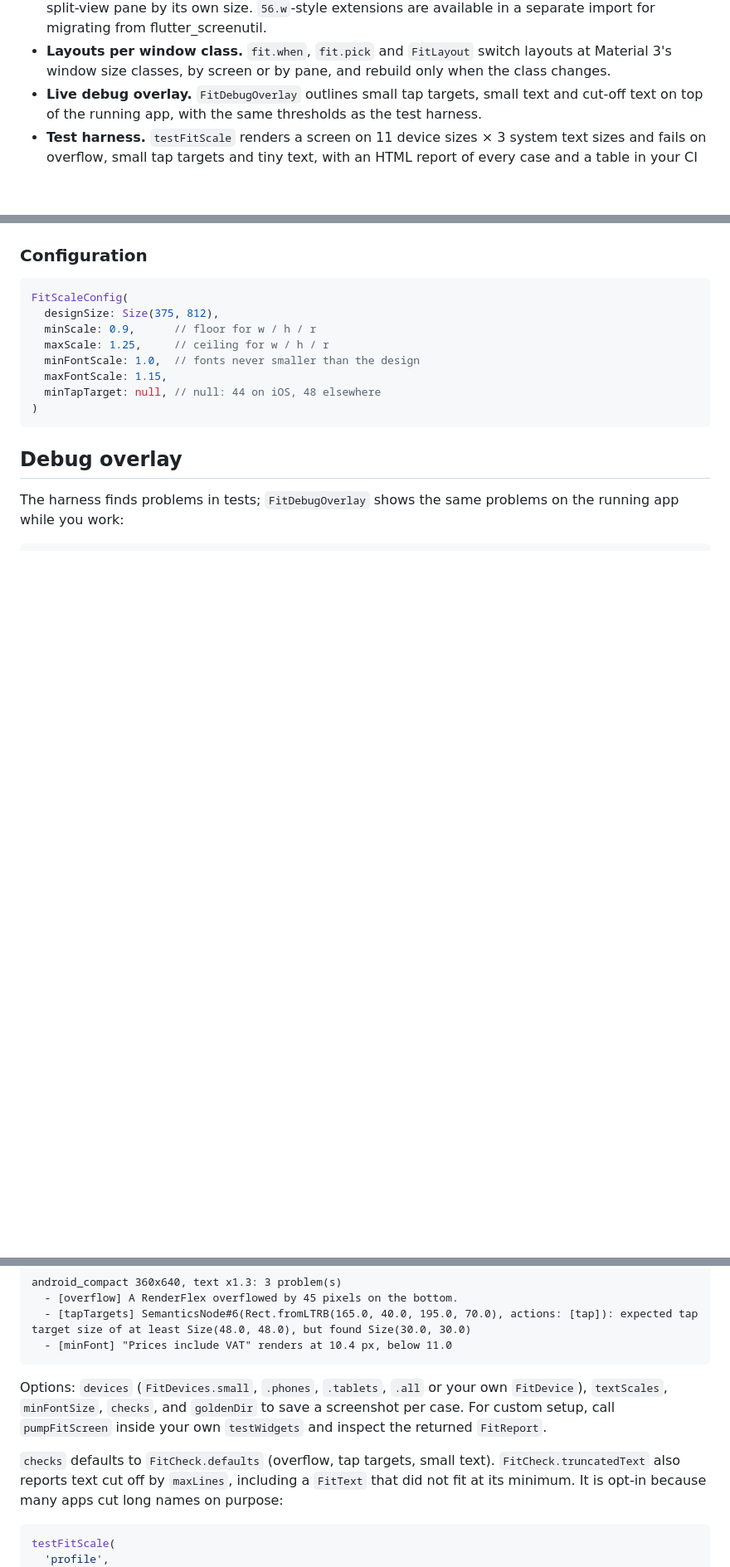
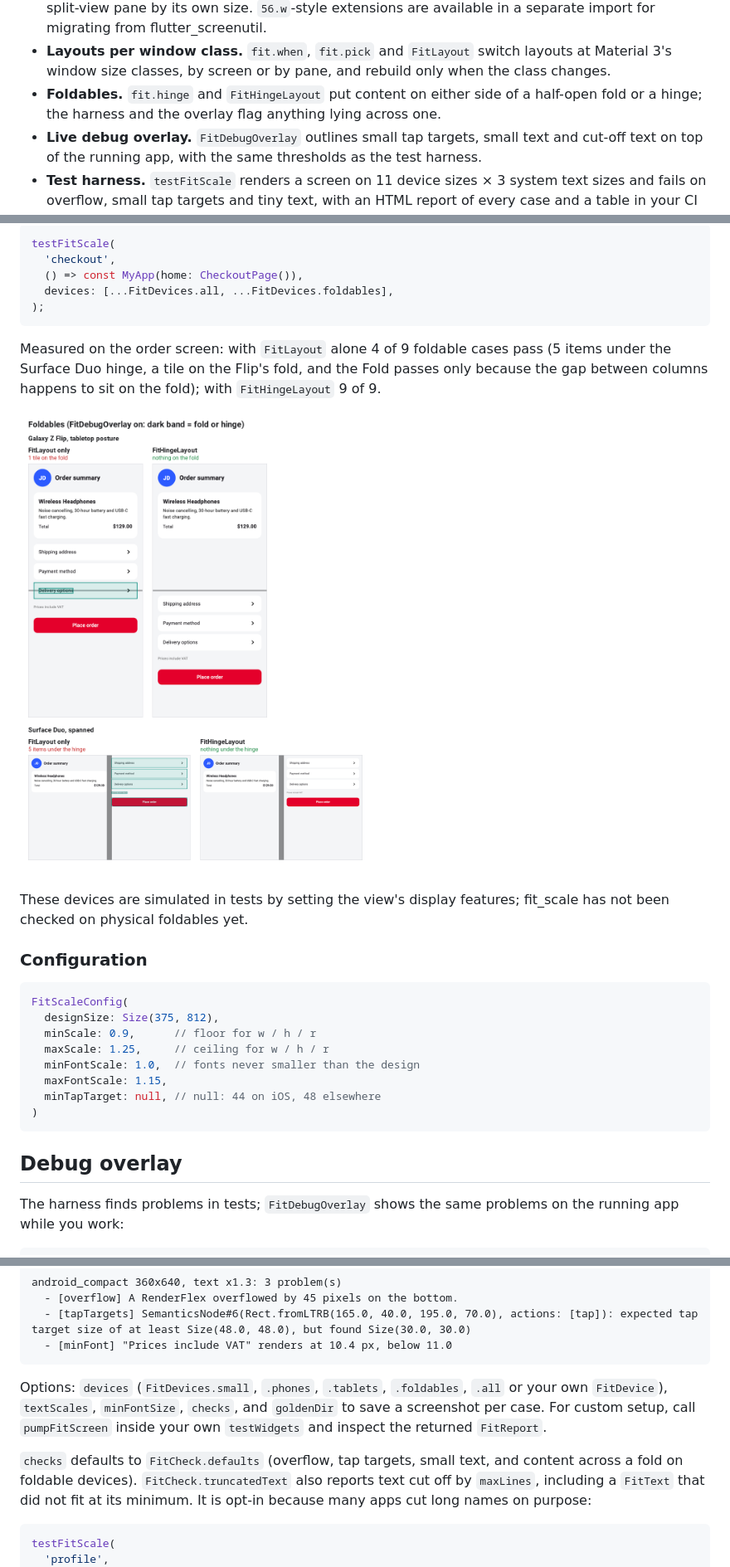
Before and after one commit to arahimli/fit_scale, a Markdown page: README.md, 3 parts joined by grey strips. Shown at 83% size. Drawn GitHub-style; pictures changed too: doc/screenshots/fit_hinge_layout.png (added); blank space fills up the shorter version.

````diff
--- a/README.md
+++ b/README.md
@@ -58,6 +58,9 @@ text-size combinations fail, against 24 of 24 with linear scaling.
 - **Layouts per window class.** `fit.when`, `fit.pick` and `FitLayout`
   switch layouts at Material 3's window size classes, by screen or by
   pane, and rebuild only when the class changes.
+- **Foldables.** `fit.hinge` and `FitHingeLayout` put content on either
+  side of a half-open fold or a hinge; the harness and the overlay flag
+  anything lying across one.
 - **Live debug overlay.** `FitDebugOverlay` outlines small tap targets,
   small text and cut-off text on top of the running app, with the same
   thresholds as the test harness.
@@ -215,3 +255,21 @@ expanded: 3)` returns values instead of widgets.
+```dart
+testFitScale(
+  'checkout',
+  () => const MyApp(home: CheckoutPage()),
+  devices: [...FitDevices.all, ...FitDevices.foldables],
+);
+```
+
+Measured on the order screen: with `FitLayout` alone 4 of 9 foldable cases
+pass (5 items under the Surface Duo hinge, a tile on the Flip's fold, and
+the Fold passes only because the gap between columns happens to sit on
+the fold); with `FitHingeLayout` 9 of 9.
+
+![The order screen on a Flip in tabletop posture and on a Surface Duo, with FitLayout only and with FitHingeLayout](https://raw.githubusercontent.com/arahimli/fit_scale/main/doc/screenshots/fit_hinge_layout.png)
+
+These devices are simulated in tests by setting the view's display
+features; fit_scale has not been checked on physical foldables yet.
+
 ### Configuration
 
 ```dart
@@ -286,13 +345,13 @@ android_compact 360x640, text x1.3: 3 problem(s)
   - [minFont] "Prices include VAT" renders at 10.4 px, below 11.0
 ```
 
-Options: `devices` (`FitDevices.small`, `.phones`, `.tablets`, `.all` or your own
+Options: `devices` (`FitDevices.small`, `.phones`, `.tablets`, `.foldables`, `.all` or your own
 `FitDevice`), `textScales`, `minFontSize`, `checks`, and `goldenDir` to save a
 screenshot per case. For custom setup, call `pumpFitScreen` inside your own
 `testWidgets` and inspect the returned `FitReport`.
 
 `checks` defaults to `FitCheck.defaults` (overflow, tap targets, small
-text). `FitCheck.truncatedText` also reports text cut off by `maxLines`,
+text, and content across a fold on foldable devices). `FitCheck.truncatedText` also reports text cut off by `maxLines`,
 including a `FitText` that did not fit at its minimum. It is opt-in
 because many apps cut long names on purpose:
 
````
Also changed, not shown: other parts of README.md (+38 -0 lines), CHANGELOG.md (+18 -0 lines), 13 other files.
